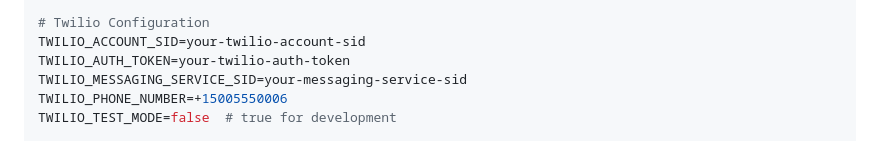
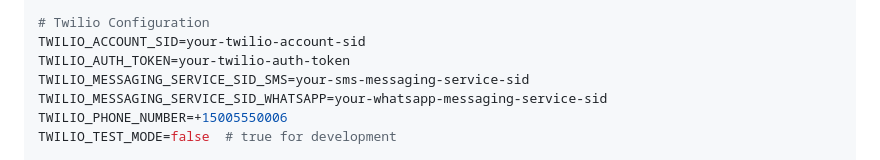
Before and after one commit to LOOPINX-CIRCLE/LoopinBackend, a Markdown page: users/docs/PHONE_AUTHENTICATION.md, the part around the change. GitHub-like rendering.

Commit message:
Update phone auth docs with separate Twilio SIDs
What:
  - Changed TWILIO_MESSAGING_SERVICE_SID to TWILIO_MESSAGING_SERVICE_SID_SMS
  - Added TWILIO_MESSAGING_SERVICE_SID_WHATSAPP environment variable

Why:
  - Documentation update to match Twilio service separation implementation
  - Keeps documentation in sync with code changes

How tested:
  - Verified examples match users/services.py implementation

Notes:
  - Part of Twilio messaging service separation feature

```diff
--- a/users/docs/PHONE_AUTHENTICATION.md
+++ b/users/docs/PHONE_AUTHENTICATION.md
@@ -1262,7 +1262,8 @@ JWT_ACCESS_TOKEN_EXPIRE_MINUTES=30
 # Twilio Configuration
 TWILIO_ACCOUNT_SID=your-twilio-account-sid
 TWILIO_AUTH_TOKEN=your-twilio-auth-token
-TWILIO_MESSAGING_SERVICE_SID=your-messaging-service-sid
+TWILIO_MESSAGING_SERVICE_SID_SMS=your-sms-messaging-service-sid
+TWILIO_MESSAGING_SERVICE_SID_WHATSAPP=your-whatsapp-messaging-service-sid
 TWILIO_PHONE_NUMBER=+15005550006
 TWILIO_TEST_MODE=false  # true for development
 
```
